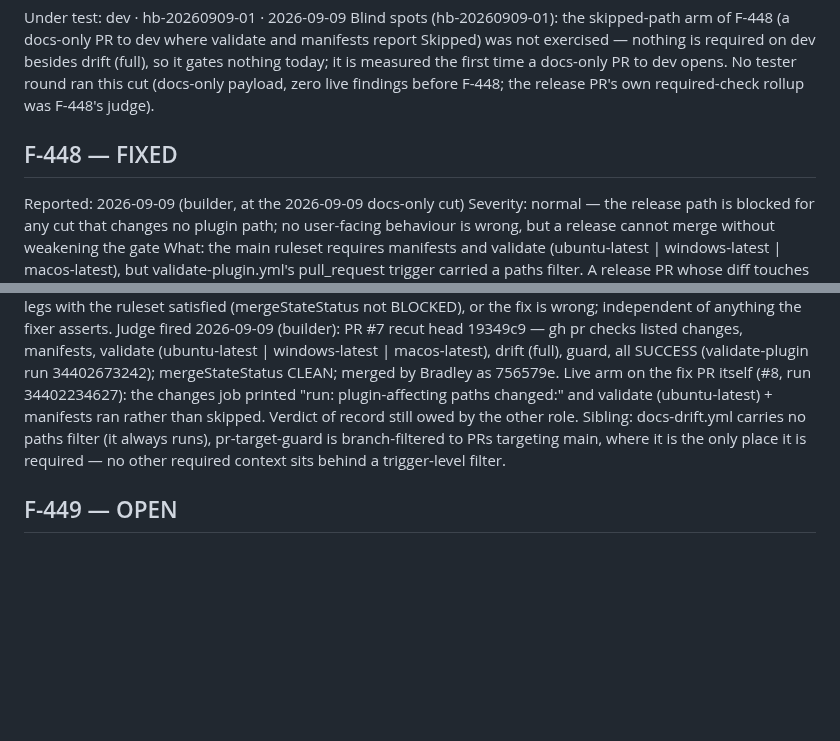
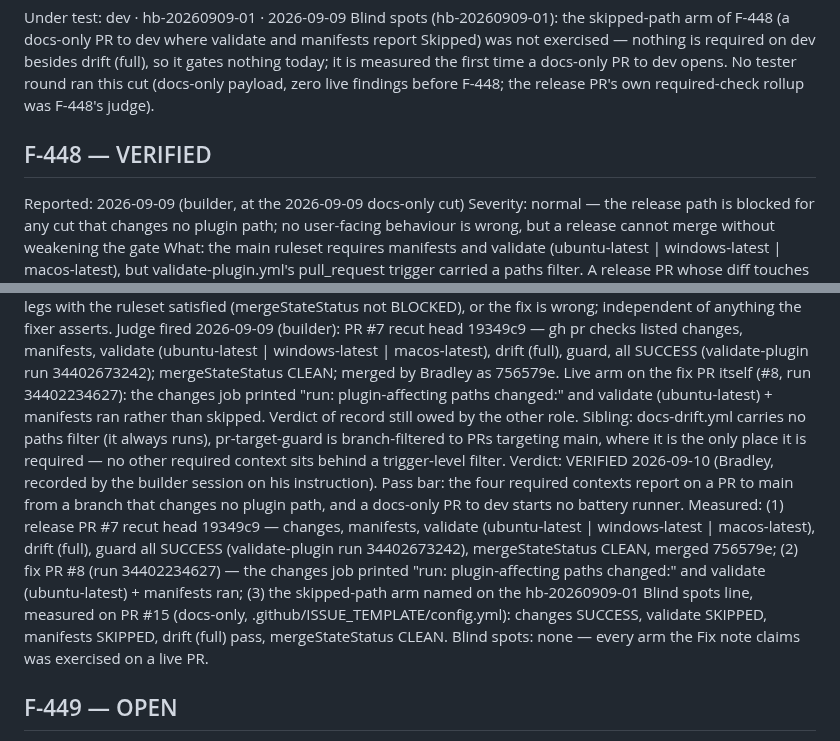
Before and after one commit to BradleyDB/gs-admin-cli-docs, a Markdown page: dev/FEEDBACK.md, 2 parts joined by grey strips. GitHub-like rendering; blank space fills up the shorter version.

Commit message:
bus: F-448 VERIFIED — release PR #7 rollup CLEAN, #8 live arm, skipped-path arm measured on #15 (Bradley, 2026-09-10) [skip ci]

```diff
--- a/dev/FEEDBACK.md
+++ b/dev/FEEDBACK.md
@@ -183,7 +183,7 @@ Blind spots (hb-20260909-01): the skipped-path arm of F-448 (a docs-only PR to d
      Carried forward (not in this release): F-448 verdict by the other role; the skipped-path arm
        (Blind spots above). -->
 
-## F-448 — FIXED
+## F-448 — VERIFIED
 Reported: 2026-09-09 (builder, at the 2026-09-09 docs-only cut)
 Severity: normal — the release path is blocked for any cut that changes no plugin path; no user-facing behaviour is wrong, but a release cannot merge without weakening the gate
 What: the main ruleset requires manifests and validate (ubuntu-latest | windows-latest | macos-latest), but validate-plugin.yml's pull_request trigger carried a paths filter. A release PR whose diff touches none of those paths (PR #7: CONTRIBUTING, README, .gitattributes, .github/*) never starts the workflow; an unstarted workflow reports no check run; GitHub shows the four contexts as "Expected" and the PR is BLOCKED with every reported check green. Every earlier release changed plugin bytes, so the gap never fired on the private predecessor.
@@ -192,6 +192,7 @@ Tried and refuted at this cut: gh workflow run validate-plugin.yml --ref <releas
 Fix: 2026-09-09 (builder) — GitHub's documented shape for a required check behind a path filter (docs: "Handling skipped but required checks" — a workflow skipped by paths leaves its checks Pending; a job skipped by a job-level if reports Success). The pull_request trigger loses its paths filter; a new first job `changes` decides from the PR's own diff (git diff --name-only HEAD~1 HEAD against the same pathspec list) and always answers run=true when the base is main or the event is not a pull_request; `validate` and `manifests` carry needs: changes + if: needs.changes.outputs.run == 'true'. Docs-only PRs to dev still start no runner for the battery (the jobs skip); PRs to main always run the full matrix. The push trigger keeps its paths filter (push events gate no merge, and not starting a run at all is F-266's point) — that list and the pathspec list in `changes` are the same fact in two homes, each commented to name the other. Cost of the root cause over a workaround: one CI-touching PR to dev and a recut of the release branch; the alternative (removing the four contexts from the ruleset for one merge) weakens the gate and leaves no trace in the repo.
 Judge: the recut release PR's own required-check rollup — gh pr checks on the new head lists manifests and the three validate legs with the ruleset satisfied (mergeStateStatus not BLOCKED), or the fix is wrong; independent of anything the fixer asserts.
 Judge fired 2026-09-09 (builder): PR #7 recut head 19349c9 — gh pr checks listed changes, manifests, validate (ubuntu-latest | windows-latest | macos-latest), drift (full), guard, all SUCCESS (validate-plugin run 34402673242); mergeStateStatus CLEAN; merged by Bradley as 756579e. Live arm on the fix PR itself (#8, run 34402234627): the changes job printed "run: plugin-affecting paths changed:" and validate (ubuntu-latest) + manifests ran rather than skipped. Verdict of record still owed by the other role. Sibling: docs-drift.yml carries no paths filter (it always runs), pr-target-guard is branch-filtered to PRs targeting main, where it is the only place it is required — no other required context sits behind a trigger-level filter.
+Verdict: VERIFIED 2026-09-10 (Bradley, recorded by the builder session on his instruction). Pass bar: the four required contexts report on a PR to main from a branch that changes no plugin path, and a docs-only PR to dev starts no battery runner. Measured: (1) release PR #7 recut head 19349c9 — changes, manifests, validate (ubuntu-latest | windows-latest | macos-latest), drift (full), guard all SUCCESS (validate-plugin run 34402673242), mergeStateStatus CLEAN, merged 756579e; (2) fix PR #8 (run 34402234627) — the changes job printed "run: plugin-affecting paths changed:" and validate (ubuntu-latest) + manifests ran; (3) the skipped-path arm named on the hb-20260909-01 Blind spots line, measured on PR #15 (docs-only, .github/ISSUE_TEMPLATE/config.yml): changes SUCCESS, validate SKIPPED, manifests SKIPPED, drift (full) pass, mergeStateStatus CLEAN. Blind spots: none — every arm the Fix note claims was exercised on a live PR.
 
 ## F-449 — OPEN
 Reported: 2026-09-10 (tester — first live multi-tenant setup, a second tenant added to an existing workspace)
```
